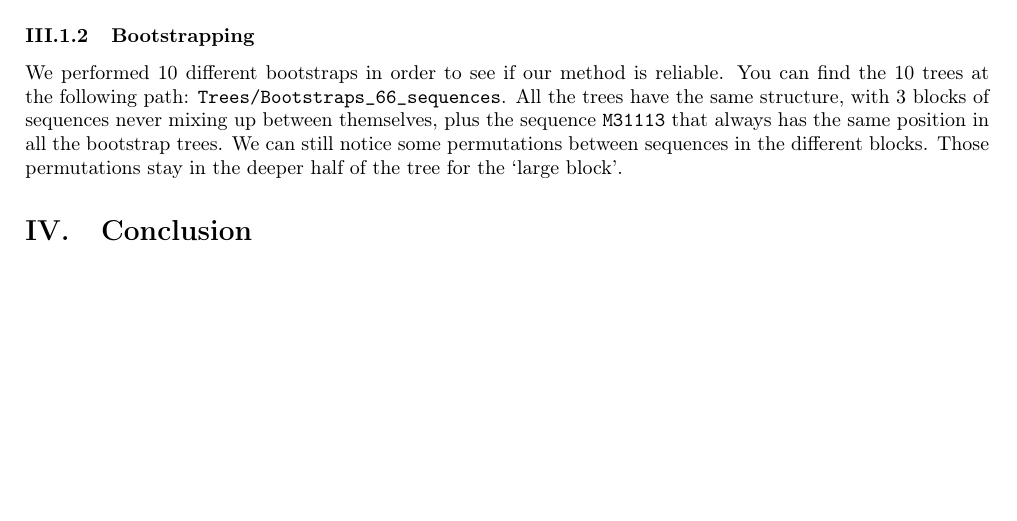
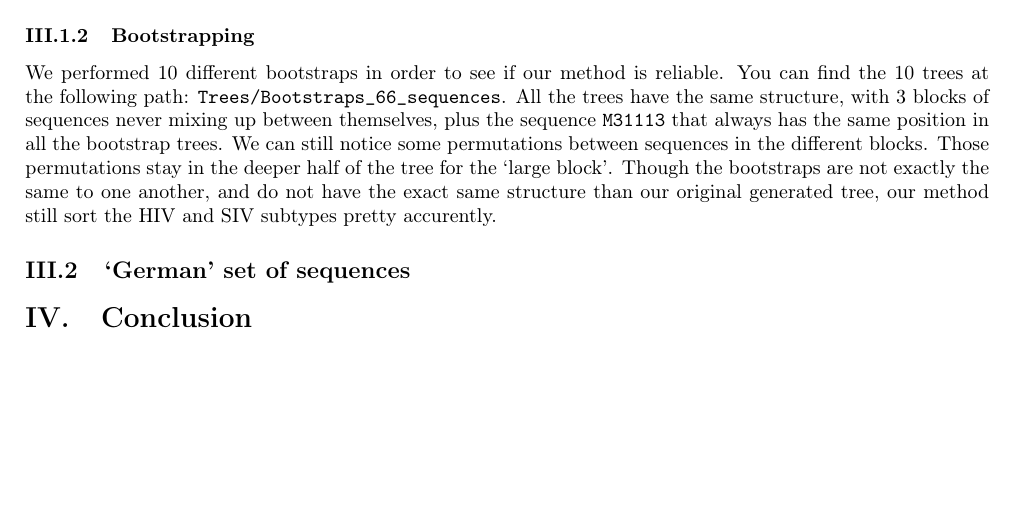
Before and after one commit to TomasGuija/BioInformatics, a LaTeX paper (Report/Report.tex): part of page 6 of 9, cut so that both start at the same text. Compiled offline with pdfLaTeX.

Commit message:
Small advance

```diff
--- a/Report/Report.tex
+++ b/Report/Report.tex
@@ -417,8 +417,10 @@ The only potentially significant difference between our two trees is that, in ou
 
 \subsubsection{Bootstrapping}
 
-We performed 10 different bootstraps in order to see if our method is reliable. You can find the 10 trees at the following path: \texttt{Trees/Bootstraps\_66\_sequences}. All the trees have the same structure, with 3 blocks of sequences never mixing up between themselves, plus the sequence \texttt{M31113} that always has the same position in all the bootstrap trees. We can still notice some permutations between sequences in the different blocks. Those permutations stay in the deeper half of the tree for the `large block'.
+We performed 10 different bootstraps in order to see if our method is reliable. You can find the 10 trees at the following path: \texttt{Trees/Bootstraps\_66\_sequences}. All the trees have the same structure, with 3 blocks of sequences never mixing up between themselves, plus the sequence \texttt{M31113} that always has the same position in all the bootstrap trees. We can still notice some permutations between sequences in the different blocks. Those permutations stay in the deeper half of the tree for the `large block'. Though the bootstraps are not exactly the same to one another, and do not have the exact same structure than our original generated tree, our method still sort the HIV and SIV subtypes pretty accurently.
 
+
+\subsection{`German' set of sequences}
 
 
 \section{Conclusion}
```
